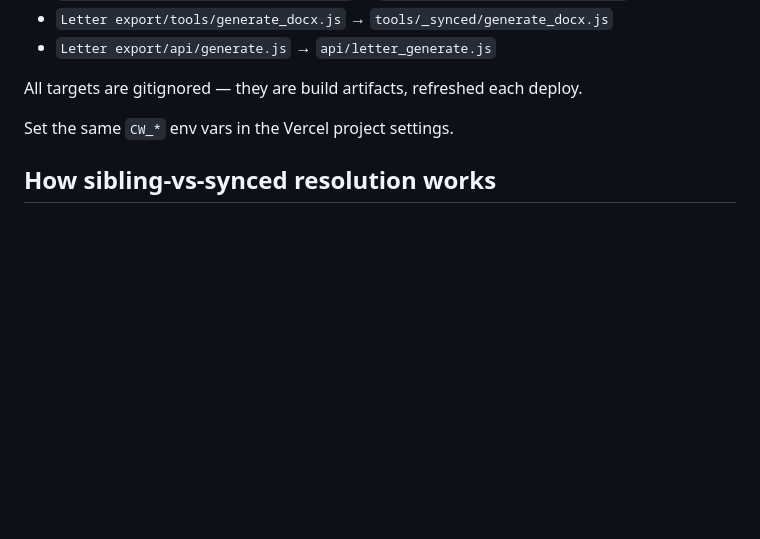
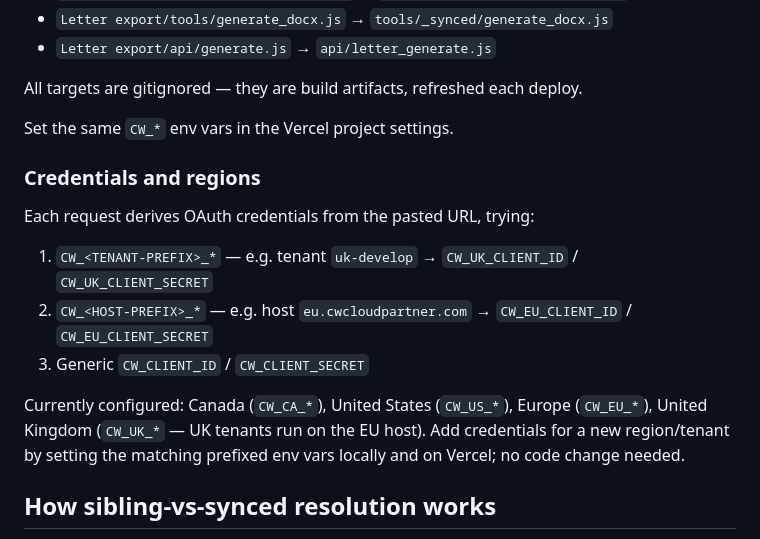
Before and after one commit to kookenny/SE-export-tool, a Markdown page: README.md, the part around the change. Drawn GitHub-style; blank space fills up the shorter version.

```diff
--- a/README.md
+++ b/README.md
@@ -72,6 +72,16 @@ All targets are gitignored — they are build artifacts, refreshed each deploy.
 
 Set the same `CW_*` env vars in the Vercel project settings.
 
+### Credentials and regions
+
+Each request derives OAuth credentials from the pasted URL, trying:
+
+1. `CW_<TENANT-PREFIX>_*` — e.g. tenant `uk-develop` → `CW_UK_CLIENT_ID` / `CW_UK_CLIENT_SECRET`
+2. `CW_<HOST-PREFIX>_*` — e.g. host `eu.cwcloudpartner.com` → `CW_EU_CLIENT_ID` / `CW_EU_CLIENT_SECRET`
+3. Generic `CW_CLIENT_ID` / `CW_CLIENT_SECRET`
+
+Currently configured: Canada (`CW_CA_*`), United States (`CW_US_*`), Europe (`CW_EU_*`), United Kingdom (`CW_UK_*` — UK tenants run on the EU host). Add credentials for a new region/tenant by setting the matching prefixed env vars locally and on Vercel; no code change needed.
+
 ## How sibling-vs-synced resolution works
 
 `web/app.py` defines a `_import_tool(folder, module)` helper that tries the sibling first (`../<folder>/tools/<module>.py`) and falls back to `tools/_synced/<module>.py`. Locally the sibling exists; on Vercel only the synced copy exists. Either way the same Flask routes work.
```
Also changed, not shown: CLAUDE.md (+14 -0 lines).
